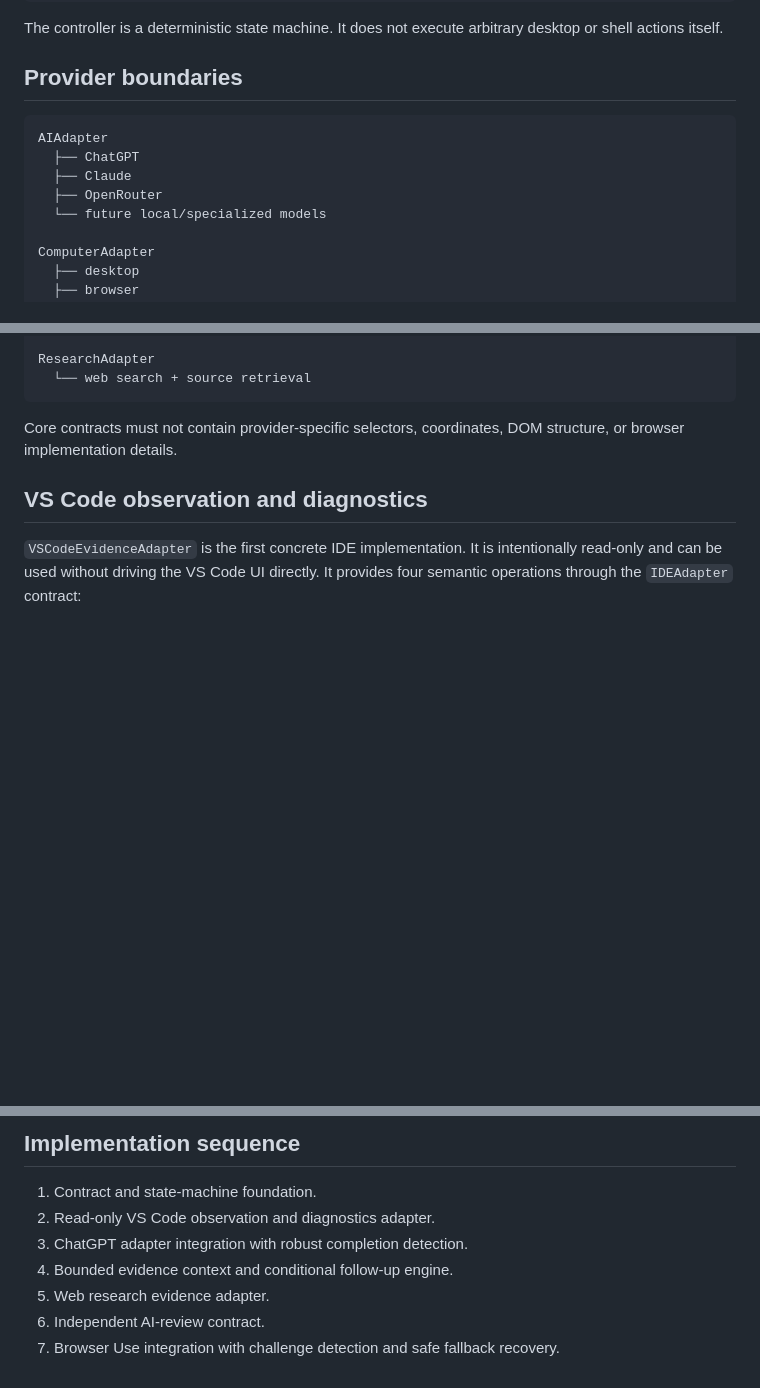
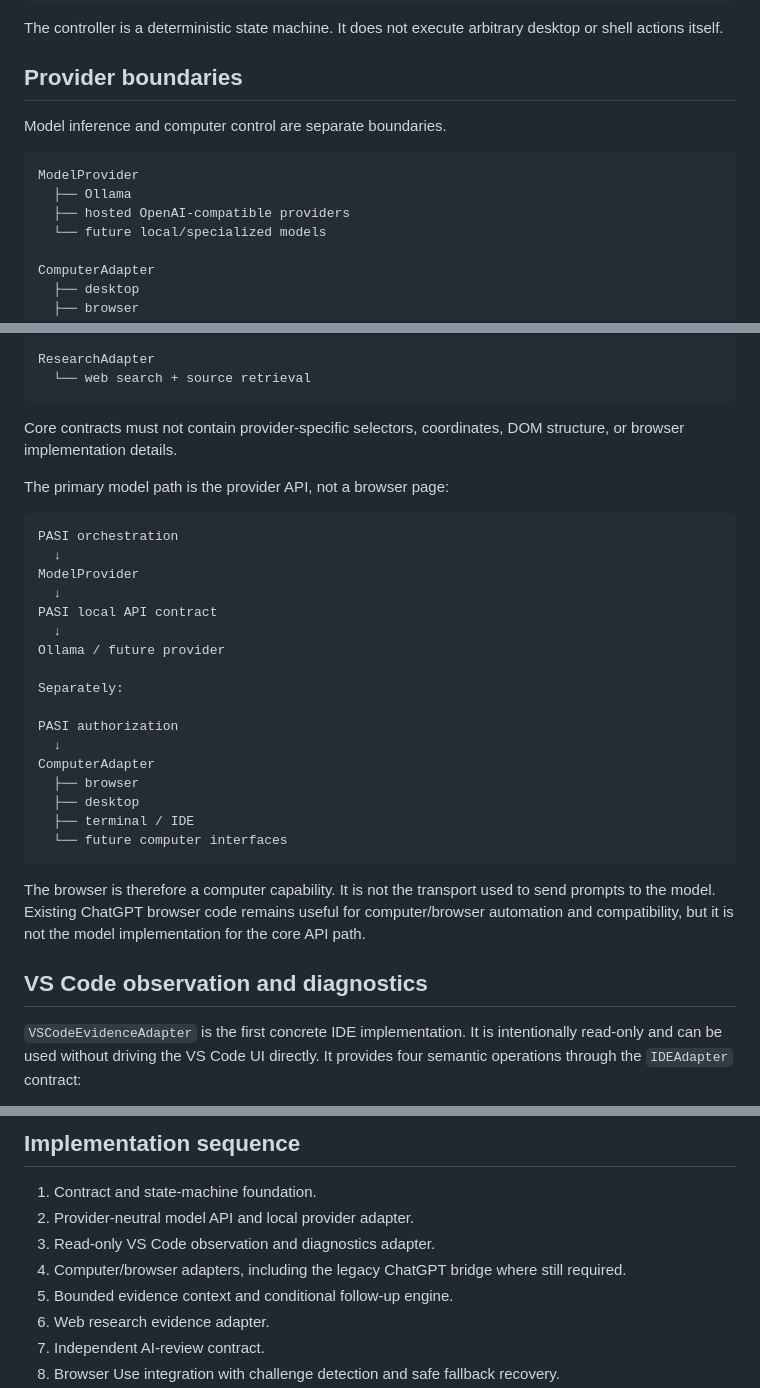
Before and after one commit to th3-st0v3/personal-ai-system, a Markdown page: docs/architecture/computer-use-control-plane.md, 3 parts joined by grey strips. Drawn GitHub-style; blank space fills up the shorter version.

Commit message:
docs(api): separate model transport from computer control

````diff
--- a/docs/architecture/computer-use-control-plane.md
+++ b/docs/architecture/computer-use-control-plane.md
@@ -28,11 +28,12 @@ The controller is a deterministic state machine. It does not execute arbitrary d
 
 ## Provider boundaries
 
+Model inference and computer control are separate boundaries.
+
 ```text
-AIAdapter
-  ├── ChatGPT
-  ├── Claude
-  ├── OpenRouter
+ModelProvider
+  ├── Ollama
+  ├── hosted OpenAI-compatible providers
   └── future local/specialized models
 
 ComputerAdapter
@@ -52,6 +53,30 @@ ResearchAdapter
 ```
 
 Core contracts must not contain provider-specific selectors, coordinates, DOM structure, or browser implementation details.
+
+The primary model path is the provider API, not a browser page:
+
+```text
+PASI orchestration
+  ↓
+ModelProvider
+  ↓
+PASI local API contract
+  ↓
+Ollama / future provider
+
+Separately:
+
+PASI authorization
+  ↓
+ComputerAdapter
+  ├── browser
+  ├── desktop
+  ├── terminal / IDE
+  └── future computer interfaces
+```
+
+The browser is therefore a computer capability. It is not the transport used to send prompts to the model. Existing ChatGPT browser code remains useful for computer/browser automation and compatibility, but it is not the model implementation for the core API path.
 
 ## VS Code observation and diagnostics
 
@@ -263,8 +288,9 @@ The verification telemetry ledger is intentionally bounded. It stores hashes, id
 ## Implementation sequence
 
 1. Contract and state-machine foundation.
-2. Read-only VS Code observation and diagnostics adapter.
-3. ChatGPT adapter integration with robust completion detection.
+2. Provider-neutral model API and local provider adapter.
+3. Read-only VS Code observation and diagnostics adapter.
+4. Computer/browser adapters, including the legacy ChatGPT bridge where still required.
 4. Bounded evidence context and conditional follow-up engine.
 5. Web research evidence adapter.
 6. Independent AI-review contract.
````
Also changed, not shown: other parts of docs/architecture/computer-use-control-plane.md (+2 -2 lines).
